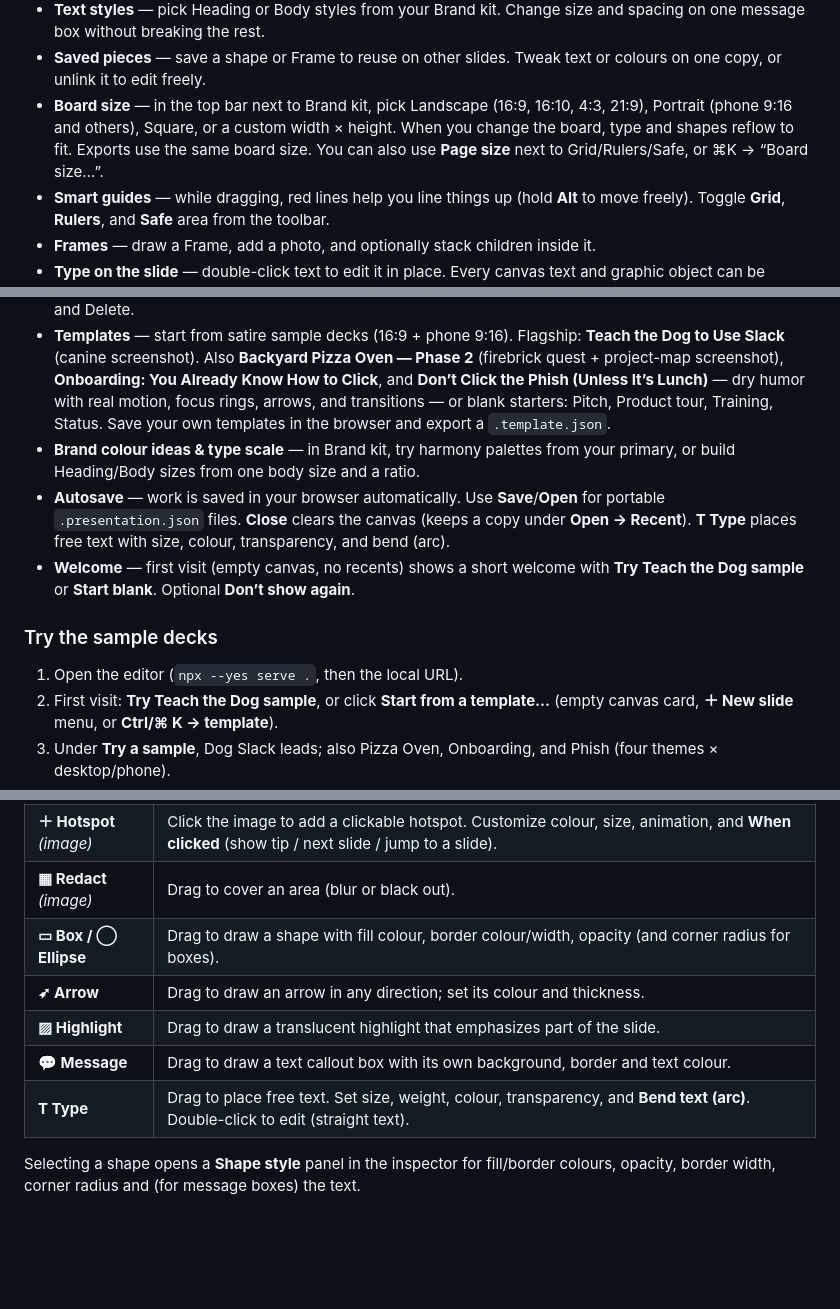
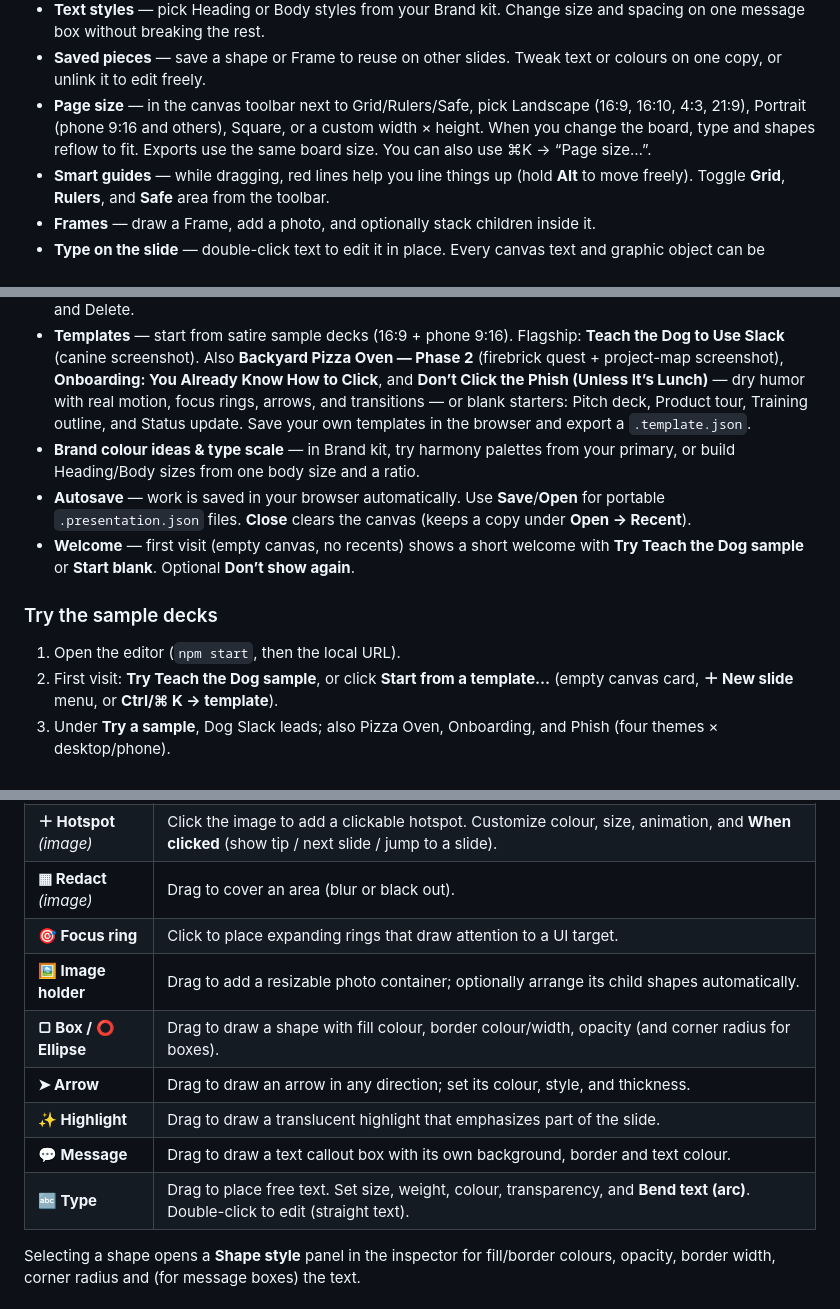
Before and after one commit to fatbaby-eng/presentation-builder, a Markdown page: README.md, 3 parts joined by grey strips. GitHub-like rendering; blank space fills up the shorter version.

Commit message:
Correct README interface details
Co-authored-by: Cursor <cursoragent@cursor.com>

```diff
--- a/README.md
+++ b/README.md
@@ -38,10 +38,10 @@ No accounts. No backend. No data ever leaves the browser.
   spacing on one message box without breaking the rest.
 - **Saved pieces** — save a shape or Frame to reuse on other slides. Tweak text or
   colours on one copy, or unlink it to edit freely.
-- **Board size** — in the top bar next to Brand kit, pick Landscape (16:9, 16:10, 4:3, 21:9), Portrait (phone 9:16 and
-  others), Square, or a custom width × height. When you change the board, type and
- shapes reflow to fit. Exports use the same board size. You can also use **Page size**
- next to Grid/Rulers/Safe, or ⌘K → “Board size…”.
+- **Page size** — in the canvas toolbar next to Grid/Rulers/Safe, pick Landscape
+ (16:9, 16:10, 4:3, 21:9), Portrait (phone 9:16 and others), Square, or a custom
+ width × height. When you change the board, type and shapes reflow to fit. Exports
+ use the same board size. You can also use ⌘K → “Page size…”.
 - **Smart guides** — while dragging, red lines help you line things up (hold **Alt**
   to move freely). Toggle **Grid**, **Rulers**, and **Safe** area from the toolbar.
 - **Frames** — draw a Frame, add a photo, and optionally stack children inside it.
@@ -67,19 +67,19 @@ No accounts. No backend. No data ever leaves the browser.
   **Teach the Dog to Use Slack** (canine screenshot). Also **Backyard Pizza Oven — Phase 2**
   (firebrick quest + project-map screenshot), **Onboarding: You Already Know How to Click**,
   and **Don’t Click the Phish (Unless It’s Lunch)** — dry humor with real motion, focus rings,
-  arrows, and transitions — or blank starters: Pitch, Product tour, Training, Status. Save
-  your own templates in the browser and export a `.template.json`.
+ arrows, and transitions — or blank starters: Pitch deck, Product tour, Training outline,
+ and Status update. Save your own templates in the browser and export a `.template.json`.
 - **Brand colour ideas & type scale** — in Brand kit, try harmony palettes from your primary, or
   build Heading/Body sizes from one body size and a ratio.
 - **Autosave** — work is saved in your browser automatically. Use **Save**/**Open**
   for portable `.presentation.json` files. **Close** clears the canvas (keeps a copy under
-  **Open → Recent**). **T Type** places free text with size, colour, transparency, and bend (arc).
+ **Open → Recent**).
 - **Welcome** — first visit (empty canvas, no recents) shows a short welcome with
   **Try Teach the Dog sample** or **Start blank**. Optional **Don’t show again**.
 
 ### Try the sample decks
 
-1. Open the editor (`npx --yes serve .`, then the local URL).
+1. Open the editor (`npm start`, then the local URL).
 2. First visit: **Try Teach the Dog sample**, or click **Start from a template…** (empty
    canvas card, **＋ New slide** menu, or **Ctrl/⌘ K → template**).
 3. Under **Try a sample**, Dog Slack leads; also Pizza Oven, Onboarding, and Phish
@@ -178,11 +181,13 @@ slides.
 | **↖ Select** | Click any item to select it, then drag to move, use the corner handle to resize, and restyle it in the inspector. `Delete`/`Backspace` removes it; `Esc` deselects. |
 | **＋ Hotspot** *(image)* | Click the image to add a clickable hotspot. Customize colour, size, animation, and **When clicked** (show tip / next slide / jump to a slide). |
 | **▦ Redact** *(image)* | Drag to cover an area (blur or black out). |
-| **▭ Box / ◯ Ellipse** | Drag to draw a shape with fill colour, border colour/width, opacity (and corner radius for boxes). |
-| **➶ Arrow** | Drag to draw an arrow in any direction; set its colour and thickness. |
-| **▨ Highlight** | Drag to draw a translucent highlight that emphasizes part of the slide. |
+| **🎯 Focus ring** | Click to place expanding rings that draw attention to a UI target. |
+| **🖼️ Image holder** | Drag to add a resizable photo container; optionally arrange its child shapes automatically. |
+| **▢ Box / ⭕ Ellipse** | Drag to draw a shape with fill colour, border colour/width, opacity (and corner radius for boxes). |
+| **➤ Arrow** | Drag to draw an arrow in any direction; set its colour, style, and thickness. |
+| **✨ Highlight** | Drag to draw a translucent highlight that emphasizes part of the slide. |
 | **💬 Message** | Drag to draw a text callout box with its own background, border and text colour. |
-| **T Type** | Drag to place free text. Set size, weight, colour, transparency, and **Bend text (arc)**. Double-click to edit (straight text). |
+| **🔤 Type** | Drag to place free text. Set size, weight, colour, transparency, and **Bend text (arc)**. Double-click to edit (straight text). |
 
 Selecting a shape opens a **Shape style** panel in the inspector for fill/border
 colours, opacity, border width, corner radius and (for message boxes) the text.
```
Also changed, not shown: other parts of README.md (+3 -0 lines).
